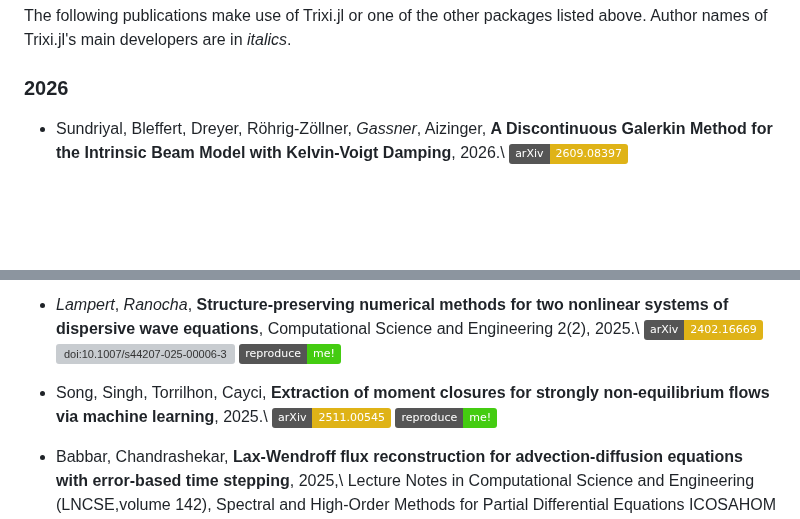
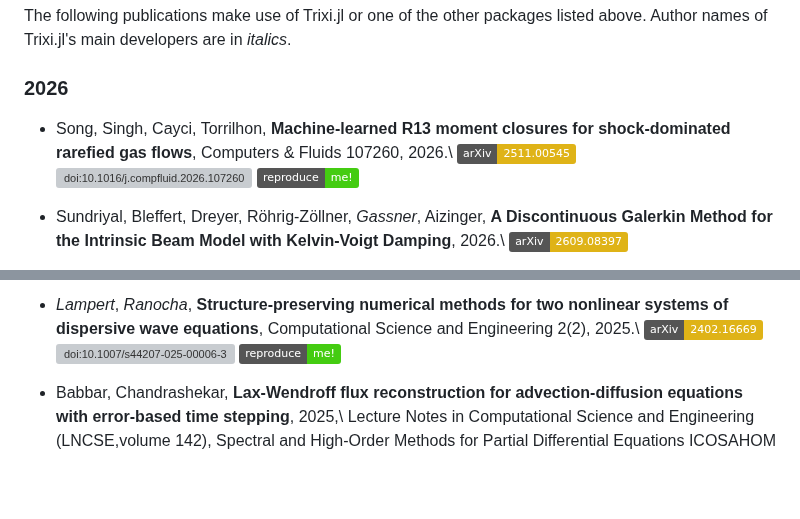
Before and after one commit to trixi-framework/trixi-framework.github.io, a Markdown page: index.md, 2 parts joined by grey strips. Drawn GitHub-style; badges without logos; blank space fills up the shorter version; grey boxes are pictures that could not be loaded.

Commit message:
Song et al. (2026) published in Computers & Fluids (#146)
Co-authored-by: Claude Opus 5 <noreply@anthropic.com>
Co-authored-by: Hendrik Ranocha <ranocha@users.noreply.github.com>

```diff
--- a/index.md
+++ b/index.md
@@ -124,6 +124,13 @@ The following publications make use of Trixi.jl or one of the other packages
 listed above. Author names of Trixi.jl's main developers are in *italics*.
 
 ### 2026
+
+* Song, Singh, Cayci, Torrilhon,
+  **Machine-learned R13 moment closures for shock-dominated rarefied gas flows**,
+  Computers & Fluids 107260, 2026.\\
+  [![arXiv:2511.00545](https://img.shields.io/badge/arXiv-2511.00545-yellow)](https://arxiv.org/abs/2511.00545)
+  [![doi:10.1016/j.compfluid.2026.107260](https://zenodo.org/badge/doi/10.1016/j.compfluid.2026.107260.svg)](https://doi.org/10.1016/j.compfluid.2026.107260)
+  [![reproduce me!](https://img.shields.io/badge/reproduce-me!-brightgreen)](https://github.com/songhangRGD/R13-ML)
 
 * Sundriyal, Bleffert, Dreyer, Röhrig-Zöllner, *Gassner*, Aizinger,
   **A Discontinuous Galerkin Method for the Intrinsic Beam Model with Kelvin-Voigt Damping**, 2026.\\
@@ -369,11 +376,6 @@ listed above. Author names of Trixi.jl's main developers are in *italics*.
   [![arXiv:2402.16669](https://img.shields.io/badge/arXiv-2402.16669-yellow)](https://arxiv.org/abs/2402.16669)
   [![doi:10.1007/s44207-025-00006-3](https://zenodo.org/badge/doi/10.1007/s44207-025-00006-3.svg)](https://doi.org/10.1007/s44207-025-00006-3)
   [![reproduce me!](https://img.shields.io/badge/reproduce-me!-brightgreen)](https://github.com/JoshuaLampert/2024_dispersive_shallow_water)
-
-* Song, Singh, Torrilhon, Cayci,
-  **Extraction of moment closures for strongly non-equilibrium flows via machine learning**, 2025.\\
-  [![arXiv:2511.00545](https://img.shields.io/badge/arXiv-2511.00545-yellow)](https://arxiv.org/abs/2511.00545)
-  [![reproduce me!](https://img.shields.io/badge/reproduce-me!-brightgreen)](https://github.com/songhangRGD/R13-ML)
 
 * Babbar, Chandrashekar,
   **Lax-Wendroff flux reconstruction for advection-diffusion equations with error-based time stepping**, 2025,\\
```
